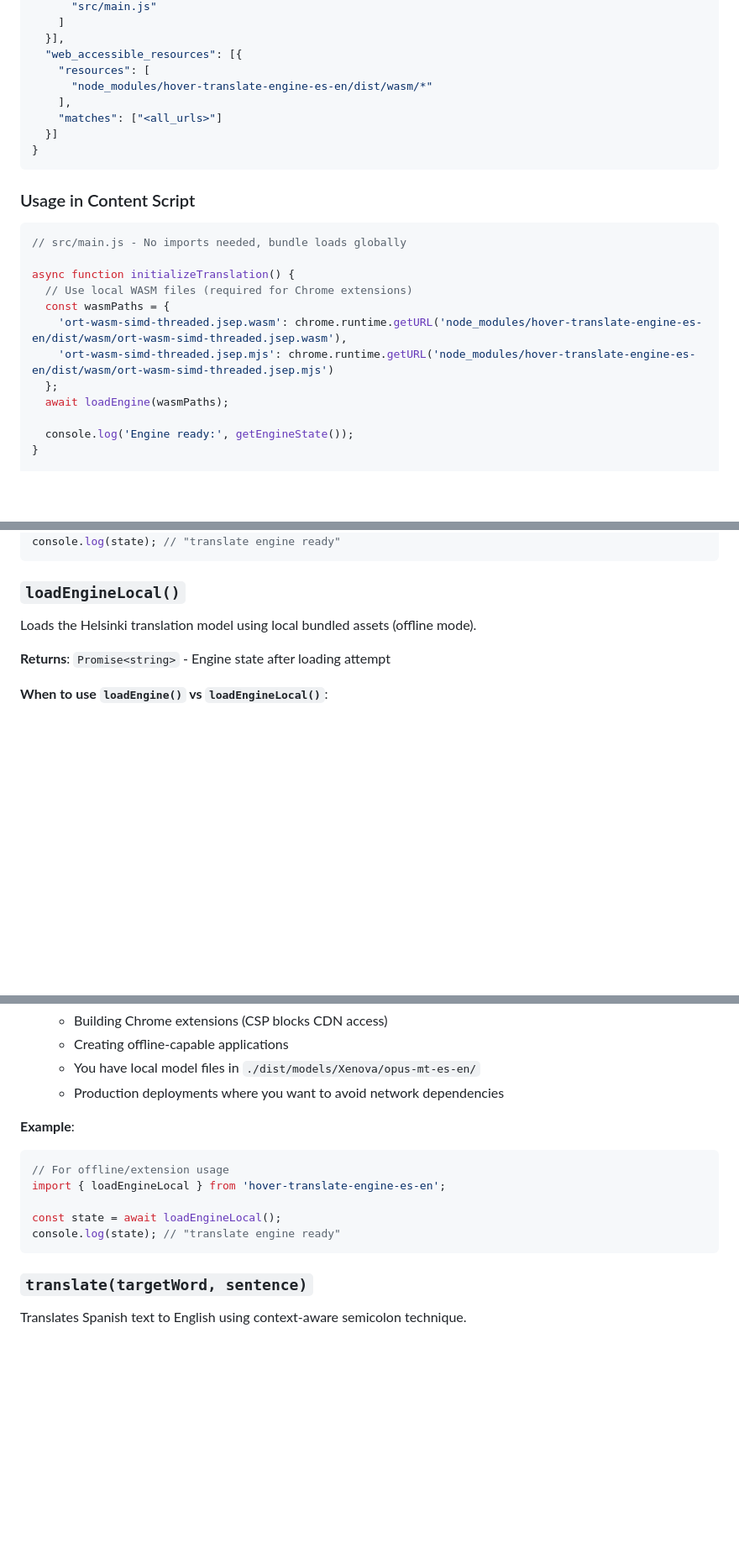
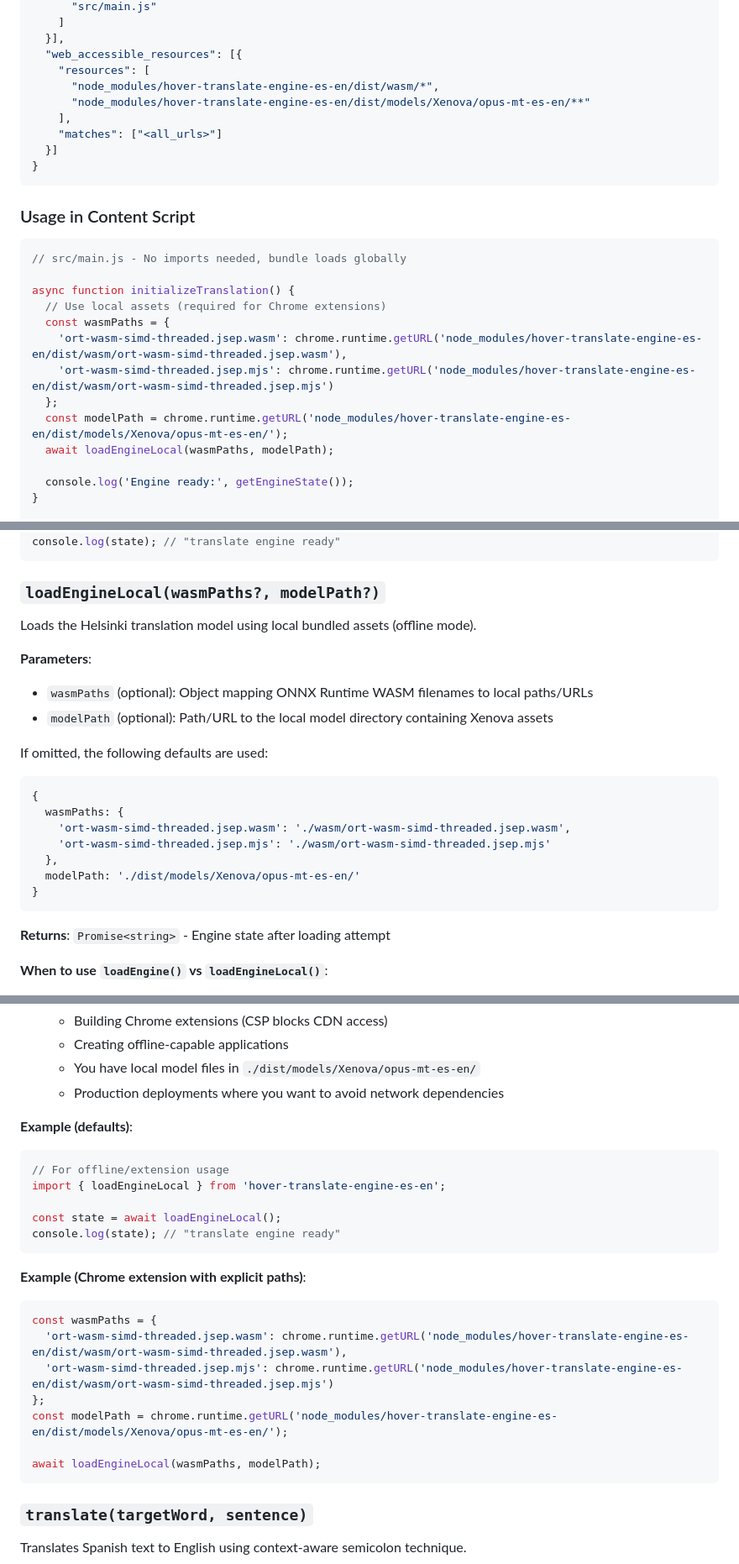
Before and after one commit to vincenth67/hover-translate-engine-es-en, a Markdown page: README.md, 3 parts joined by grey strips. Shown at 84% size. Drawn GitHub-style; blank space fills up the shorter version.

Commit message:
chore: updat README.md

````diff
--- a/README.md
+++ b/README.md
@@ -82,7 +83,8 @@ npm install hover-translate-engine-es-en
   }],
   "web_accessible_resources": [{
     "resources": [
-      "node_modules/hover-translate-engine-es-en/dist/wasm/*"
+      "node_modules/hover-translate-engine-es-en/dist/wasm/*",
+      "node_modules/hover-translate-engine-es-en/dist/models/Xenova/opus-mt-es-en/**"
     ],
     "matches": ["<all_urls>"]
   }]
@@ -94,12 +96,13 @@ npm install hover-translate-engine-es-en
 // src/main.js - No imports needed, bundle loads globally
 
 async function initializeTranslation() {
-  // Use local WASM files (required for Chrome extensions)
+  // Use local assets (required for Chrome extensions)
   const wasmPaths = {
     'ort-wasm-simd-threaded.jsep.wasm': chrome.runtime.getURL('node_modules/hover-translate-engine-es-en/dist/wasm/ort-wasm-simd-threaded.jsep.wasm'),
     'ort-wasm-simd-threaded.jsep.mjs': chrome.runtime.getURL('node_modules/hover-translate-engine-es-en/dist/wasm/ort-wasm-simd-threaded.jsep.mjs')
   };
-  await loadEngine(wasmPaths);
+  const modelPath = chrome.runtime.getURL('node_modules/hover-translate-engine-es-en/dist/models/Xenova/opus-mt-es-en/');
+  await loadEngineLocal(wasmPaths, modelPath);
 
   console.log('Engine ready:', getEngineState());
 }
@@ -364,9 +368,24 @@ const state = await loadEngine(wasmPaths);
 console.log(state); // "translate engine ready"
 ```
 
-### `loadEngineLocal()`
+### `loadEngineLocal(wasmPaths?, modelPath?)`
 
 Loads the Helsinki translation model using local bundled assets (offline mode).
+
+**Parameters**:
+- `wasmPaths` (optional): Object mapping ONNX Runtime WASM filenames to local paths/URLs
+- `modelPath` (optional): Path/URL to the local model directory containing Xenova assets
+
+If omitted, the following defaults are used:
+```javascript
+{
+  wasmPaths: {
+    'ort-wasm-simd-threaded.jsep.wasm': './wasm/ort-wasm-simd-threaded.jsep.wasm',
+    'ort-wasm-simd-threaded.jsep.mjs': './wasm/ort-wasm-simd-threaded.jsep.mjs'
+  },
+  modelPath: './dist/models/Xenova/opus-mt-es-en/'
+}
+```
 
 **Returns**: `Promise<string>` - Engine state after loading attempt
 
@@ -384,13 +403,24 @@ Loads the Helsinki translation model using local bundled assets (offline mode).
   - You have local model files in `./dist/models/Xenova/opus-mt-es-en/`
   - Production deployments where you want to avoid network dependencies
 
-**Example**:
+**Example (defaults)**:
 ```javascript
 // For offline/extension usage
 import { loadEngineLocal } from 'hover-translate-engine-es-en';
 
 const state = await loadEngineLocal();
 console.log(state); // "translate engine ready"
+```
+
+**Example (Chrome extension with explicit paths)**:
+```javascript
+const wasmPaths = {
+  'ort-wasm-simd-threaded.jsep.wasm': chrome.runtime.getURL('node_modules/hover-translate-engine-es-en/dist/wasm/ort-wasm-simd-threaded.jsep.wasm'),
+  'ort-wasm-simd-threaded.jsep.mjs': chrome.runtime.getURL('node_modules/hover-translate-engine-es-en/dist/wasm/ort-wasm-simd-threaded.jsep.mjs')
+};
+const modelPath = chrome.runtime.getURL('node_modules/hover-translate-engine-es-en/dist/models/Xenova/opus-mt-es-en/');
+
+await loadEngineLocal(wasmPaths, modelPath);
 ```
 
 ### `translate(targetWord, sentence)`
````
Also changed, not shown: other parts of README.md (+14 -8 lines).
